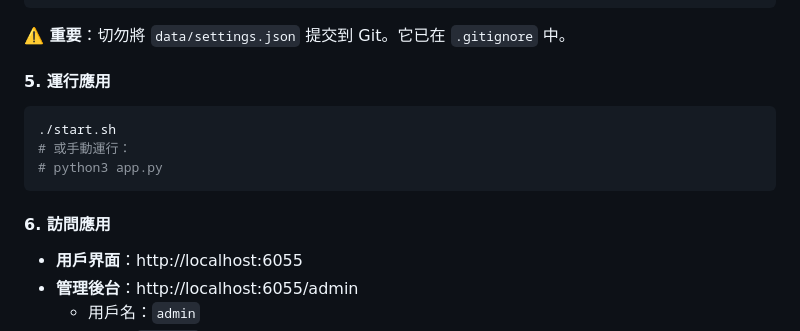
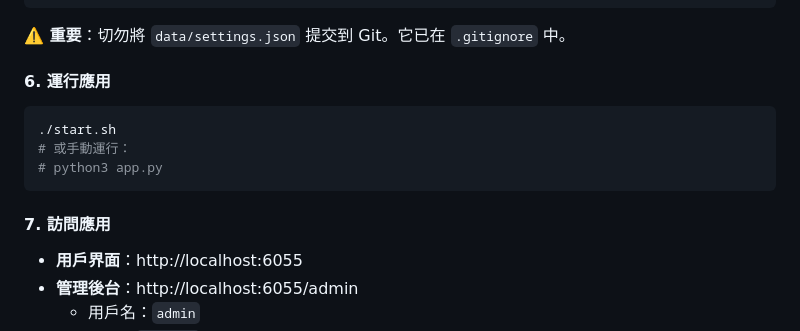
Before and after one commit to ch-neural/AI-Hair-Salon, a Markdown page: README.md, the part around one of its changes. Drawn GitHub-style.

````diff
--- a/README.md
+++ b/README.md
@@ -284,7 +304,7 @@ pip install -r requirements.txt
 
 **⚠️ 重要**：切勿將 `data/settings.json` 提交到 Git。它已在 `.gitignore` 中。
 
-#### 5. 運行應用
+#### 6. 運行應用
 
 ```bash
 ./start.sh
@@ -292,7 +312,7 @@ pip install -r requirements.txt
 # python3 app.py
 ```
 
-#### 6. 訪問應用
+#### 7. 訪問應用
 
 - **用戶界面**：http://localhost:6055
 - **管理後台**：http://localhost:6055/admin
````
Also changed, not shown: other parts of README.md (+24 -4 lines).
